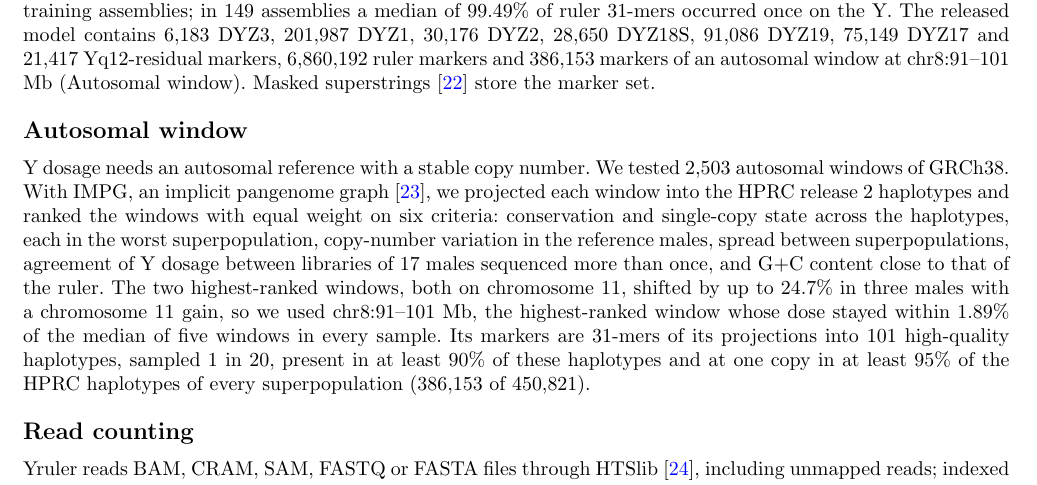
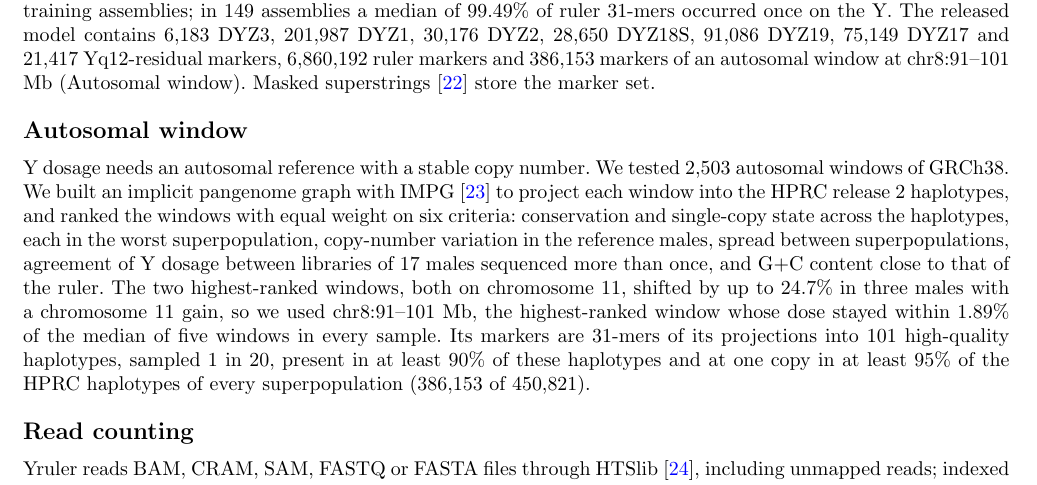
Before and after one commit to AndreaGuarracino/yruler-paper, a LaTeX paper (manuscript/main.tex, which reads manuscript/methods.tex): part of page 5 of 18, cut so that both start at the same text. Compiled offline with pdfLaTeX.

Commit message:
Methods: IMPG sentence reworded

```diff
--- a/manuscript/methods.tex
+++ b/manuscript/methods.tex
@@ -9,7 +9,7 @@ Reference lengths follow the annotation of Hallast et al.\ \cite{Hallast2026}. D
 Canonical 31-mers were counted in the reference arrays with KMC 3.2.4 \cite{Kokot2017}. Candidates had to occur in at least 15\% of the assemblies of a class and nowhere in the non-Y sequence of CHM13 \cite{Nurk2022} or of 71 high-quality HPRC release 2 haplotypes from individuals outside the study. A marker of class $c$ had to occur in at least a fraction $p$ of the class assemblies and outside the class in fewer than a fraction $o$ of the Y assemblies, with $p\in\{0.50,0.60,0.70,0.80,0.90,0.95\}$ and $o\in\{0,0.05,0.10,0.25\}$ chosen for each class by 5-fold cross-validation inside each training partition. The single-copy Y ruler contains X-degenerate 31-mers present in at least 90\% of the training assemblies; in 149 assemblies a median of 99.49\% of ruler 31-mers occurred once on the Y. The released model contains 6,183 DYZ3, 201,987 DYZ1, 30,176 DYZ2, 28,650 DYZ18S, 91,086 DYZ19, 75,149 DYZ17 and 21,417 Yq12-residual markers, 6,860,192 ruler markers and 386,153 markers of an autosomal window at chr8:91--101 Mb (Autosomal window). Masked superstrings \cite{Sladky2023} store the marker set.
 
 \subsection{Autosomal window}\label{sec:m-window}
-Y dosage needs an autosomal reference with a stable copy number. We tested 2,503 autosomal windows of GRCh38. With IMPG, an implicit pangenome graph \cite{IMPG}, we projected each window into the HPRC release 2 haplotypes and ranked the windows with equal weight on six criteria: conservation and single-copy state across the haplotypes, each in the worst superpopulation, copy-number variation in the reference males, spread between superpopulations, agreement of Y dosage between libraries of 17 males sequenced more than once, and G+C content close to that of the ruler. The two highest-ranked windows, both on chromosome 11, shifted by up to 24.7\% in three males with a chromosome 11 gain, so we used chr8:91--101 Mb, the highest-ranked window whose dose stayed within 1.89\% of the median of five windows in every sample. Its markers are 31-mers of its projections into 101 high-quality haplotypes, sampled 1 in 20, present in at least 90\% of these haplotypes and at one copy in at least 95\% of the HPRC haplotypes of every superpopulation (386,153 of 450,821).
+Y dosage needs an autosomal reference with a stable copy number. We tested 2,503 autosomal windows of GRCh38. We built an implicit pangenome graph with IMPG \cite{IMPG} to project each window into the HPRC release 2 haplotypes, and ranked the windows with equal weight on six criteria: conservation and single-copy state across the haplotypes, each in the worst superpopulation, copy-number variation in the reference males, spread between superpopulations, agreement of Y dosage between libraries of 17 males sequenced more than once, and G+C content close to that of the ruler. The two highest-ranked windows, both on chromosome 11, shifted by up to 24.7\% in three males with a chromosome 11 gain, so we used chr8:91--101 Mb, the highest-ranked window whose dose stayed within 1.89\% of the median of five windows in every sample. Its markers are 31-mers of its projections into 101 high-quality haplotypes, sampled 1 in 20, present in at least 90\% of these haplotypes and at one copy in at least 95\% of the HPRC haplotypes of every superpopulation (386,153 of 450,821).
 
 \subsection{Read counting}\label{sec:m-counting}
 Yruler reads BAM, CRAM, SAM, FASTQ or FASTA files through HTSlib \cite{Bonfield2021}, including unmapped reads; indexed BAM and CRAM files are read in parallel 10-Mb shards plus the unmapped reads. Secondary and supplementary records are skipped. No mapping-quality, duplicate or base-quality filter is applied, and ambiguous bases interrupt k-mer generation. Every canonical 31-mer occurrence adds one to its marker count, looked up through a Bloom filter and a hash table. Yruler writes per-marker counts, class sums and estimates.
```
